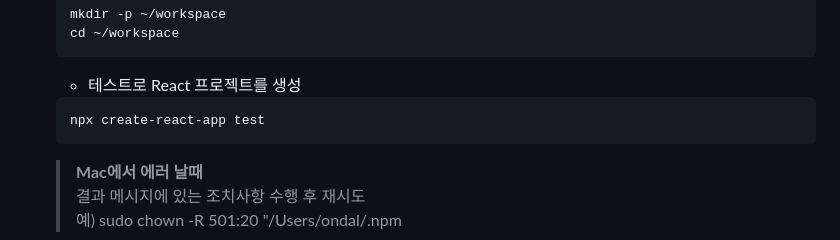
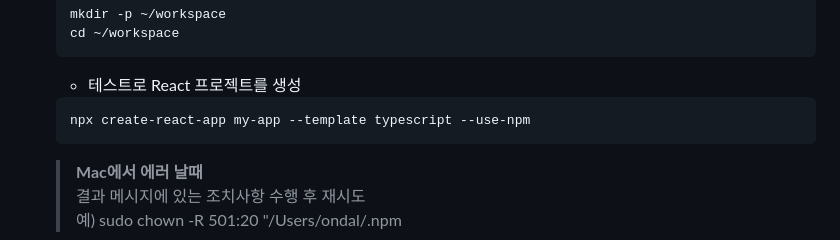
Before and after one commit to cna-bootcamp/cna-handson, a Markdown page: prepare/로컬개발환경구성.md, the part around the change printed below. Drawn GitHub-style.

````diff
--- a/prepare/로컬개발환경구성.md
+++ b/prepare/로컬개발환경구성.md
@@ -268,7 +272,7 @@ Node.js Runtime엔진을 설치합니다.
 
   - 테스트로 React 프로젝트를 생성
   ```
-  npx create-react-app test
+  npx create-react-app my-app --template typescript --use-npm
   ```
   > **Mac에서 에러 날때**
   > 결과 메시지에 있는 조치사항 수행 후 재시도
````
Also changed, not shown: other parts of prepare/로컬개발환경구성.md (+4 -0 lines), prepare/images/2024-12-10-00-08-57.png (added), prepare/images/2024-12-10-00-08-59.png (added).
